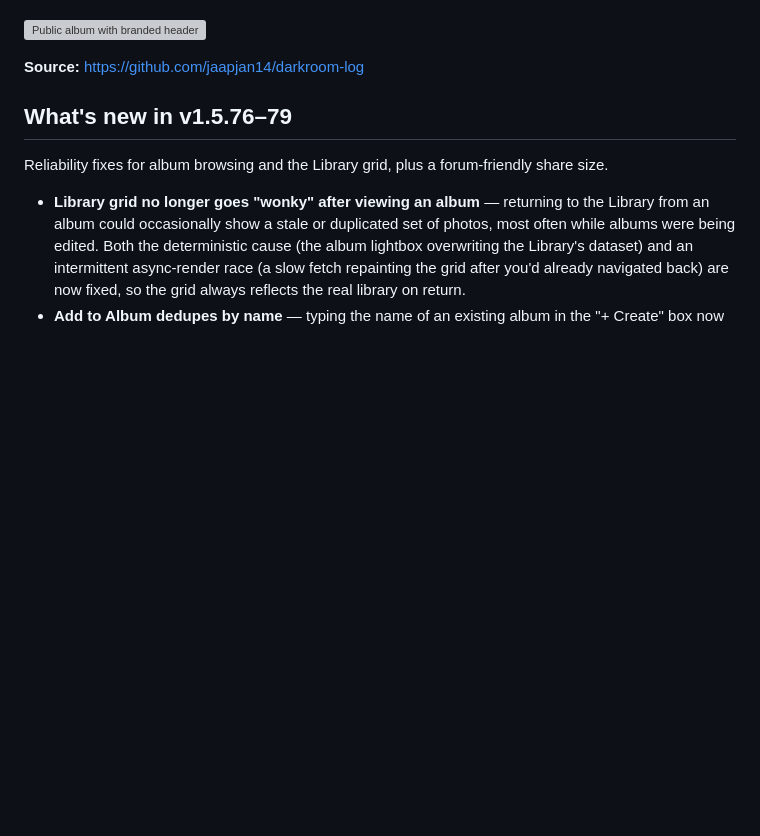
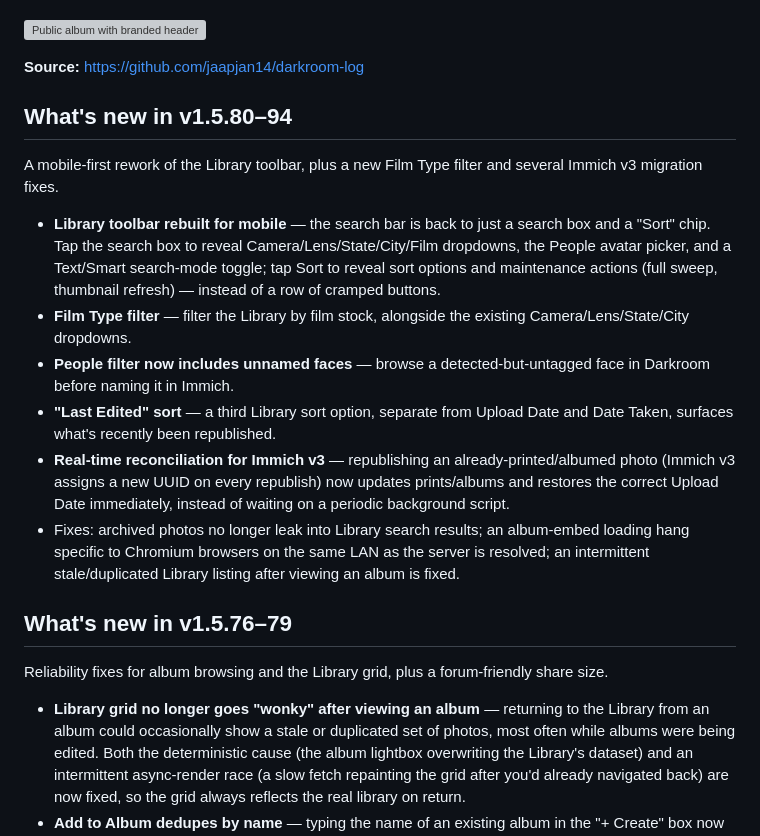
Before and after one commit to jaapjan14/darkroom-log, a Markdown page: DOCKERHUB.md, the part around the change. GitHub-like rendering; blank space fills up the shorter version; grey boxes are pictures that could not be loaded.

Commit message:
DOCKERHUB.md: add v1.5.80–94 What's new (mobile Library redesign, Film Type filter, Immich v3 fixes)
Co-Authored-By: Claude Sonnet 5 <noreply@anthropic.com>

```diff
--- a/DOCKERHUB.md
+++ b/DOCKERHUB.md
@@ -16,6 +16,17 @@ header, optional slideshow, and pinch-zoom on every photo. No login required for
 ![Public album with branded header](https://raw.githubusercontent.com/jaapjan14/darkroom-log/main/screenshots/03-public-album.png)
 
 **Source:** https://github.com/jaapjan14/darkroom-log
+
+## What's new in v1.5.80–94
+
+A mobile-first rework of the Library toolbar, plus a new Film Type filter and several Immich v3 migration fixes.
+
+- **Library toolbar rebuilt for mobile** — the search bar is back to just a search box and a "Sort" chip. Tap the search box to reveal Camera/Lens/State/City/Film dropdowns, the People avatar picker, and a Text/Smart search-mode toggle; tap Sort to reveal sort options and maintenance actions (full sweep, thumbnail refresh) — instead of a row of cramped buttons.
+- **Film Type filter** — filter the Library by film stock, alongside the existing Camera/Lens/State/City dropdowns.
+- **People filter now includes unnamed faces** — browse a detected-but-untagged face in Darkroom before naming it in Immich.
+- **"Last Edited" sort** — a third Library sort option, separate from Upload Date and Date Taken, surfaces what's recently been republished.
+- **Real-time reconciliation for Immich v3** — republishing an already-printed/albumed photo (Immich v3 assigns a new UUID on every republish) now updates prints/albums and restores the correct Upload Date immediately, instead of waiting on a periodic background script.
+- Fixes: archived photos no longer leak into Library search results; an album-embed loading hang specific to Chromium browsers on the same LAN as the server is resolved; an intermittent stale/duplicated Library listing after viewing an album is fixed.
 
 ## What's new in v1.5.76–79
 
```
